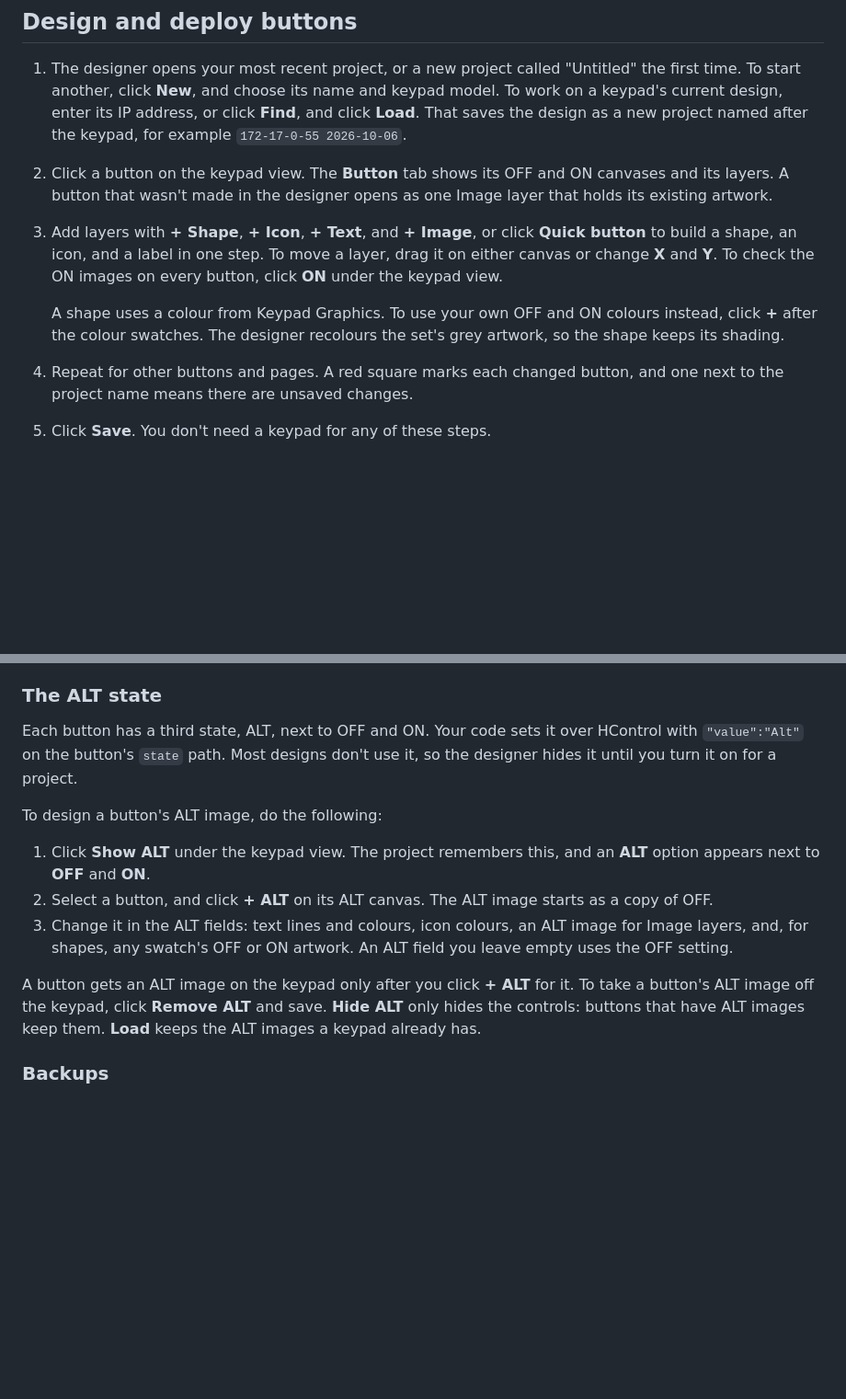
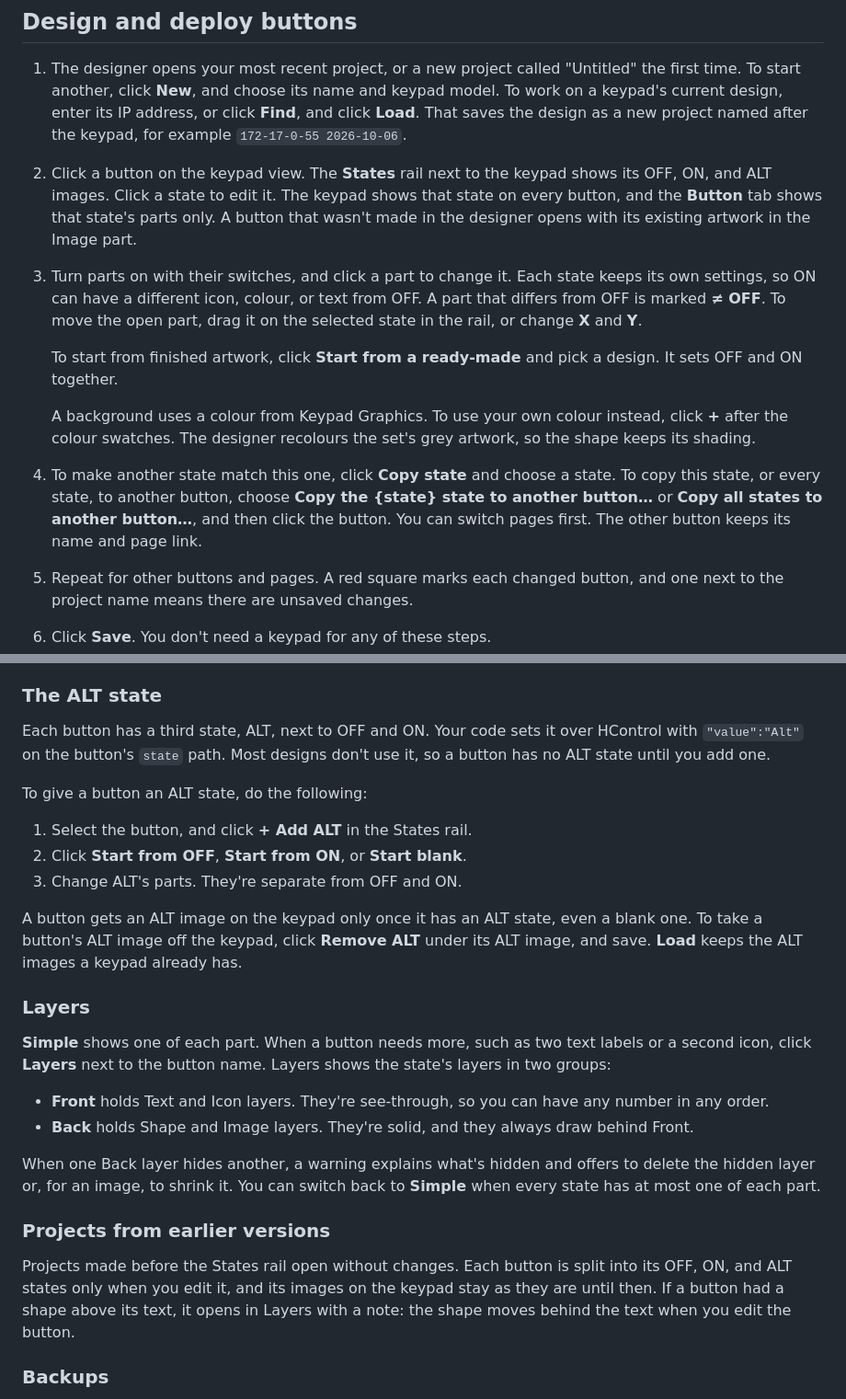
Before and after one commit to jmmadisonav/omni_keypad_design, a Markdown page: README.md, 2 parts joined by grey strips. Shown at 92% size. Rendered like a GitHub page; blank space fills up the shorter version.

Commit message:
Describe the one-state-at-a-time editor in the README

```diff
--- a/README.md
+++ b/README.md
@@ -62,17 +66,28 @@ anything you saved in the meantime across.
    name and keypad model. To work on a keypad's current design, enter its IP
    address, or click **Find**, and click **Load**. That saves the design as a
    new project named after the keypad, for example `172-17-0-55 2026-10-06`.
-1. Click a button on the keypad view. The **Button** tab shows its OFF and ON
-   canvases and its layers. A button that wasn't made in the designer opens
-   as one Image layer that holds its existing artwork.
-1. Add layers with **+ Shape**, **+ Icon**, **+ Text**, and **+ Image**, or
-   click **Quick button** to build a shape, an icon, and a label in one step.
-   To move a layer, drag it on either canvas or change **X** and **Y**. To
-   check the ON images on every button, click **ON** under the keypad view.
+1. Click a button on the keypad view. The **States** rail next to the keypad
+   shows its OFF, ON, and ALT images. Click a state to edit it. The keypad
+   shows that state on every button, and the **Button** tab shows that
+   state's parts only. A button that wasn't made in the designer opens with
+   its existing artwork in the Image part.
+1. Turn parts on with their switches, and click a part to change it. Each
+   state keeps its own settings, so ON can have a different icon, colour, or
+   text from OFF. A part that differs from OFF is marked **≠ OFF**. To move
+   the open part, drag it on the selected state in the rail, or change **X**
+   and **Y**.
 
-   A shape uses a colour from Keypad Graphics. To use your own OFF and ON
-   colours instead, click **+** after the colour swatches. The designer
-   recolours the set's grey artwork, so the shape keeps its shading.
+   To start from finished artwork, click **Start from a ready-made** and pick
+   a design. It sets OFF and ON together.
+
+   A background uses a colour from Keypad Graphics. To use your own colour
+   instead, click **+** after the colour swatches. The designer recolours the
+   set's grey artwork, so the shape keeps its shading.
+1. To make another state match this one, click **Copy state** and choose a
+   state. To copy this state, or every state, to another button, choose
+   **Copy the {state} state to another button…** or **Copy all states to
+   another button…**, and then click the button. You can switch pages first.
+   The other button keeps its name and page link.
 1. Repeat for other buttons and pages. A red square marks each changed button, and
    one next to the project name means there are unsaved changes.
 1. Click **Save**. You don't need a keypad for any of these steps.
@@ -92,22 +107,41 @@ each slot.
 
 Each button has a third state, ALT, next to OFF and ON. Your code sets it
 over HControl with `"value":"Alt"` on the button's `state` path. Most designs
-don't use it, so the designer hides it until you turn it on for a project.
+don't use it, so a button has no ALT state until you add one.
 
-To design a button's ALT image, do the following:
+To give a button an ALT state, do the following:
 
-1. Click **Show ALT** under the keypad view. The project remembers this, and
-   an **ALT** option appears next to **OFF** and **ON**.
-1. Select a button, and click **+ ALT** on its ALT canvas. The ALT image
-   starts as a copy of OFF.
-1. Change it in the ALT fields: text lines and colours, icon colours, an ALT
-   image for Image layers, and, for shapes, any swatch's OFF or ON artwork.
-   An ALT field you leave empty uses the OFF setting.
+1. Select the button, and click **+ Add ALT** in the States rail.
+1. Click **Start from OFF**, **Start from ON**, or **Start blank**.
+1. Change ALT's parts. They're separate from OFF and ON.
 
-A button gets an ALT image on the keypad only after you click **+ ALT** for
-it. To take a button's ALT image off the keypad, click **Remove ALT** and
-save. **Hide ALT** only hides the controls: buttons that have ALT images keep
-them. **Load** keeps the ALT images a keypad already has.
+A button gets an ALT image on the keypad only once it has an ALT state, even
+a blank one. To take a button's ALT image off the keypad, click **Remove ALT**
+under its ALT image, and save. **Load** keeps the ALT images a keypad already
+has.
+
+### Layers
+
+**Simple** shows one of each part. When a button needs more, such as two
+text labels or a second icon, click **Layers** next to the button name.
+Layers shows the state's layers in two groups:
+
+- **Front** holds Text and Icon layers. They're see-through, so you can have
+  any number in any order.
+- **Back** holds Shape and Image layers. They're solid, and they always draw
+  behind Front.
+
+When one Back layer hides another, a warning explains what's hidden and
+offers to delete the hidden layer or, for an image, to shrink it. You can
+switch back to **Simple** when every state has at most one of each part.
+
+### Projects from earlier versions
+
+Projects made before the States rail open without changes. Each button is
+split into its OFF, ON, and ALT states only when you edit it, and its images
+on the keypad stay as they are until then. If a button had a shape above its
+text, it opens in Layers with a note: the shape moves behind the text when you
+edit the button.
 
 ### Backups
 
```
Also changed, not shown: other parts of README.md (+14 -10 lines).
